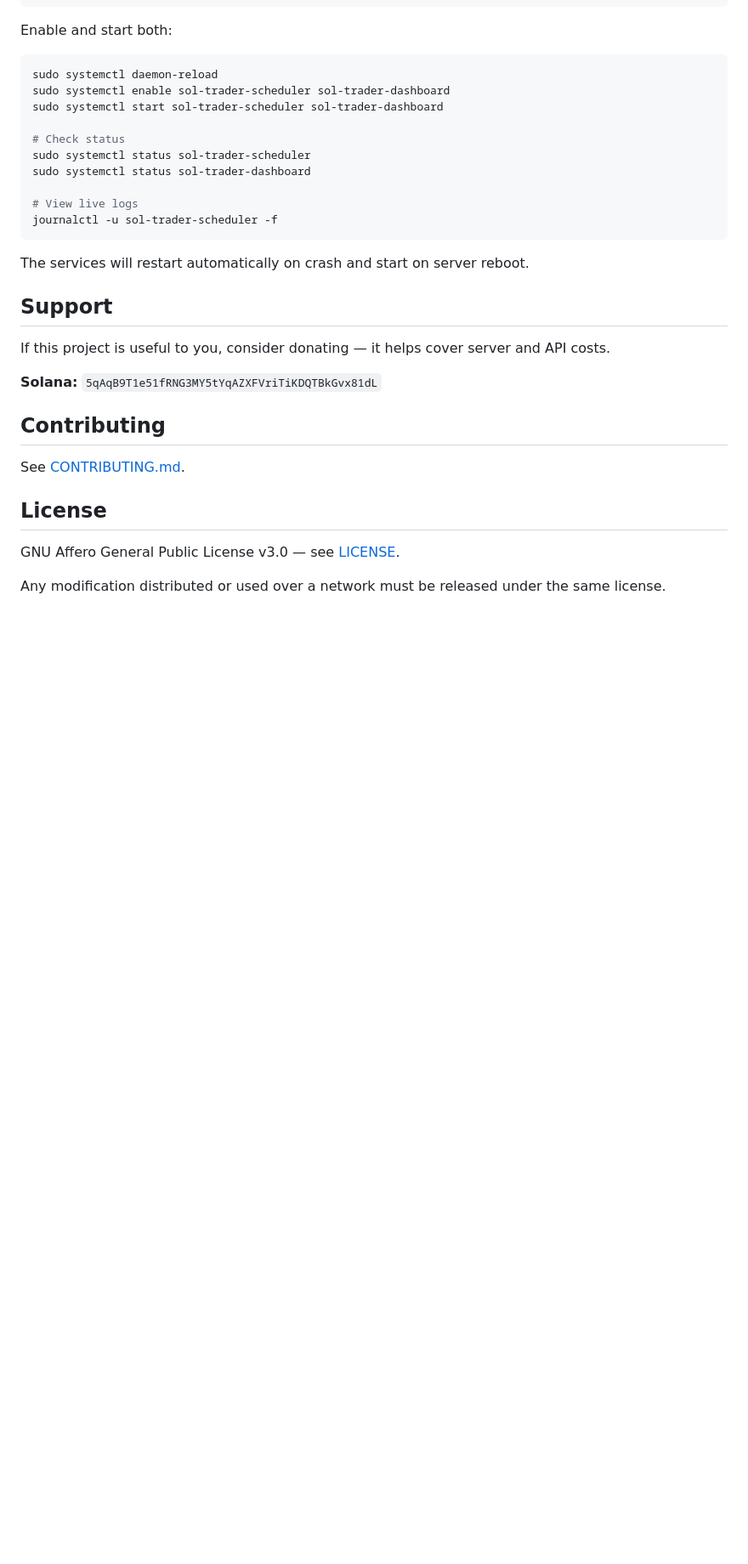
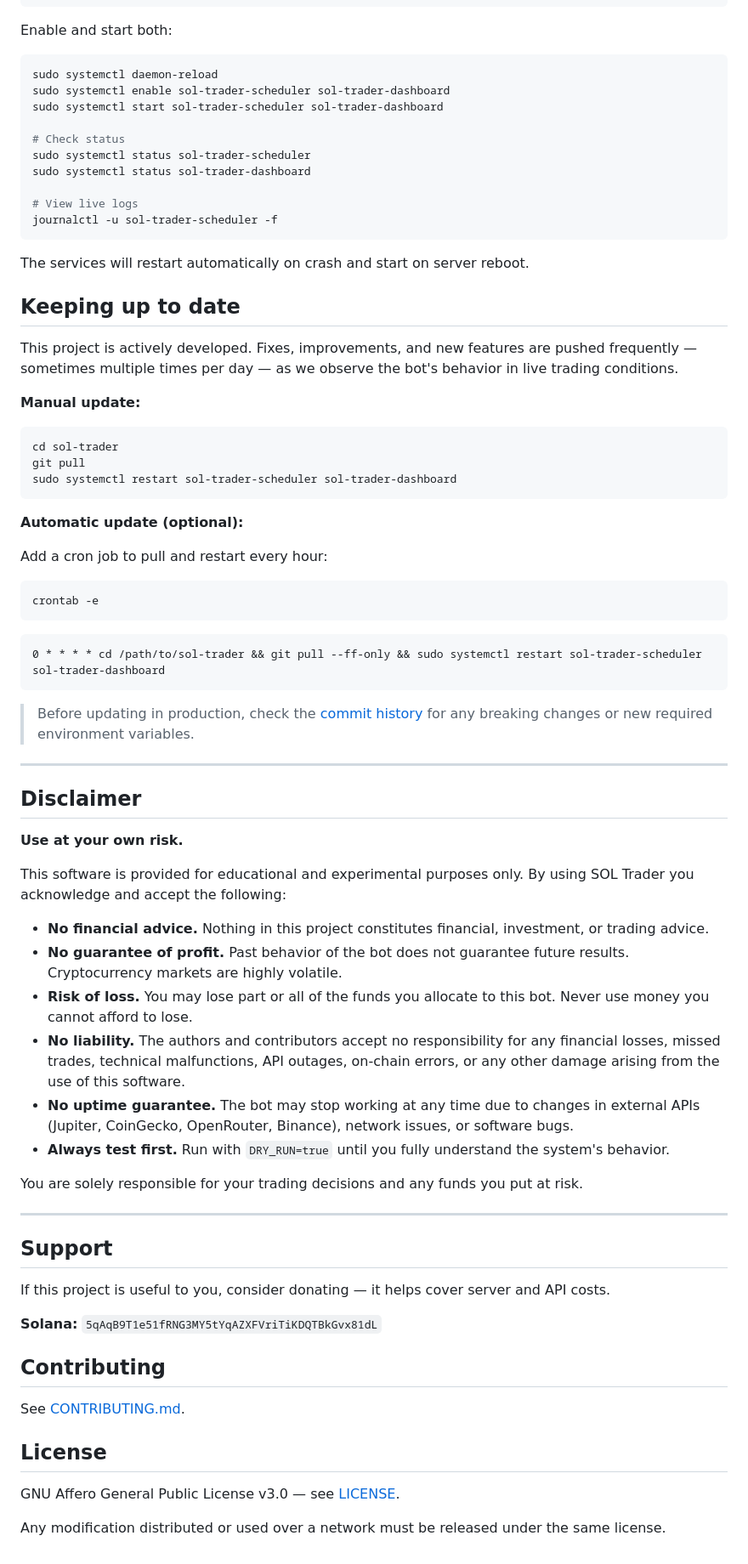
Before and after one commit to tc001mt/sol-trader, a Markdown page: README.md, the part around the change. Shown at 85% size. Rendered like a GitHub page; blank space fills up the shorter version.

Commit message:
Add update guide, disclaimer, and risk notice

````diff
--- a/README.md
+++ b/README.md
@@ -142,6 +142,48 @@ journalctl -u sol-trader-scheduler -f
 
 The services will restart automatically on crash and start on server reboot.
 
+## Keeping up to date
+
+This project is actively developed. Fixes, improvements, and new features are pushed frequently — sometimes multiple times per day — as we observe the bot's behavior in live trading conditions.
+
+**Manual update:**
+```bash
+cd sol-trader
+git pull
+sudo systemctl restart sol-trader-scheduler sol-trader-dashboard
+```
+
+**Automatic update (optional):**
+
+Add a cron job to pull and restart every hour:
+```bash
+crontab -e
+```
+```
+0 * * * * cd /path/to/sol-trader && git pull --ff-only && sudo systemctl restart sol-trader-scheduler sol-trader-dashboard
+```
+
+> Before updating in production, check the [commit history](https://github.com/tc001mt/sol-trader/commits/main) for any breaking changes or new required environment variables.
+
+---
+
+## Disclaimer
+
+**Use at your own risk.**
+
+This software is provided for educational and experimental purposes only. By using SOL Trader you acknowledge and accept the following:
+
+- **No financial advice.** Nothing in this project constitutes financial, investment, or trading advice.
+- **No guarantee of profit.** Past behavior of the bot does not guarantee future results. Cryptocurrency markets are highly volatile.
+- **Risk of loss.** You may lose part or all of the funds you allocate to this bot. Never use money you cannot afford to lose.
+- **No liability.** The authors and contributors accept no responsibility for any financial losses, missed trades, technical malfunctions, API outages, on-chain errors, or any other damage arising from the use of this software.
+- **No uptime guarantee.** The bot may stop working at any time due to changes in external APIs (Jupiter, CoinGecko, OpenRouter, Binance), network issues, or software bugs.
+- **Always test first.** Run with `DRY_RUN=true` until you fully understand the system's behavior.
+
+You are solely responsible for your trading decisions and any funds you put at risk.
+
+---
+
 ## Support
 
 If this project is useful to you, consider donating — it helps cover server and API costs.
````
